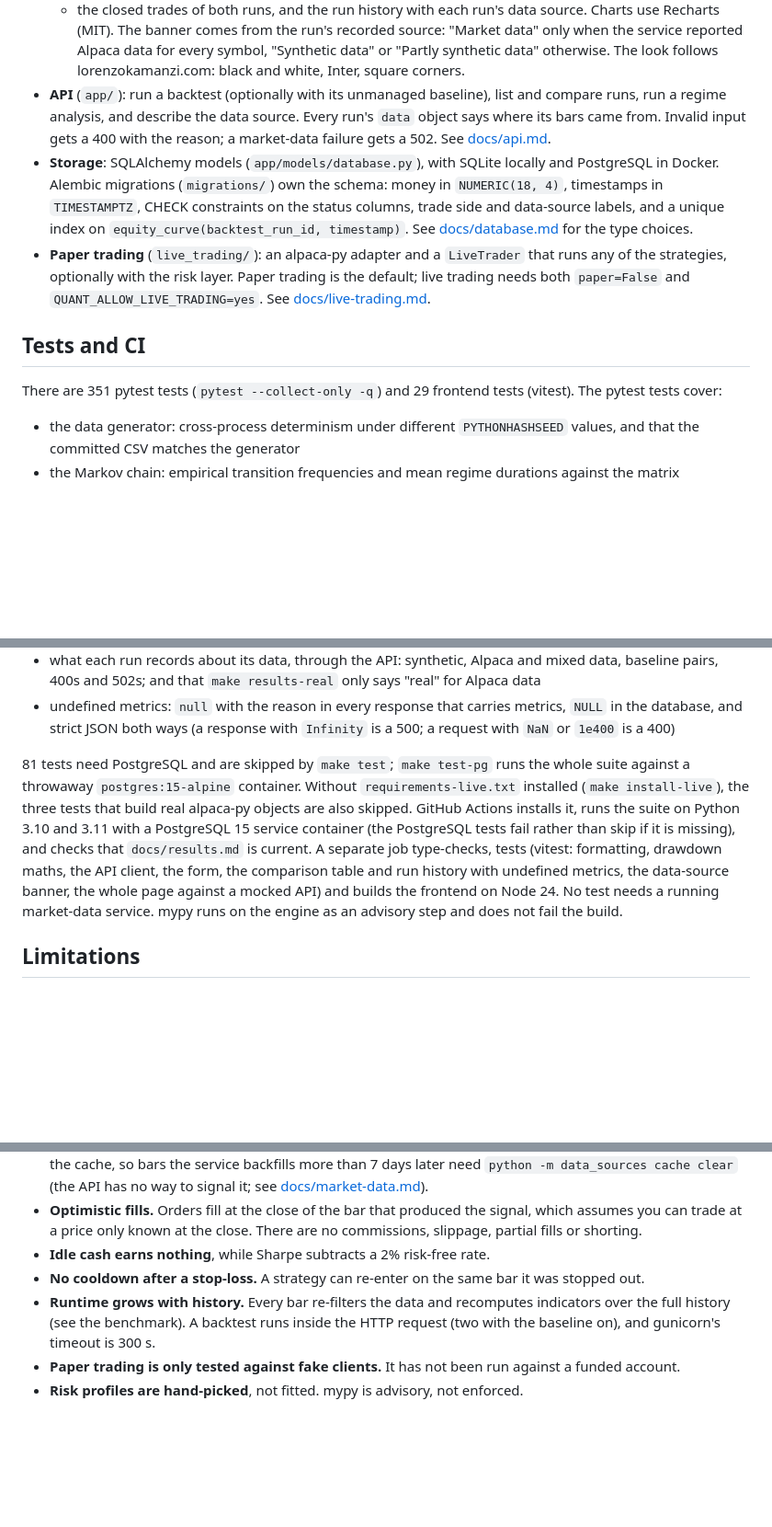
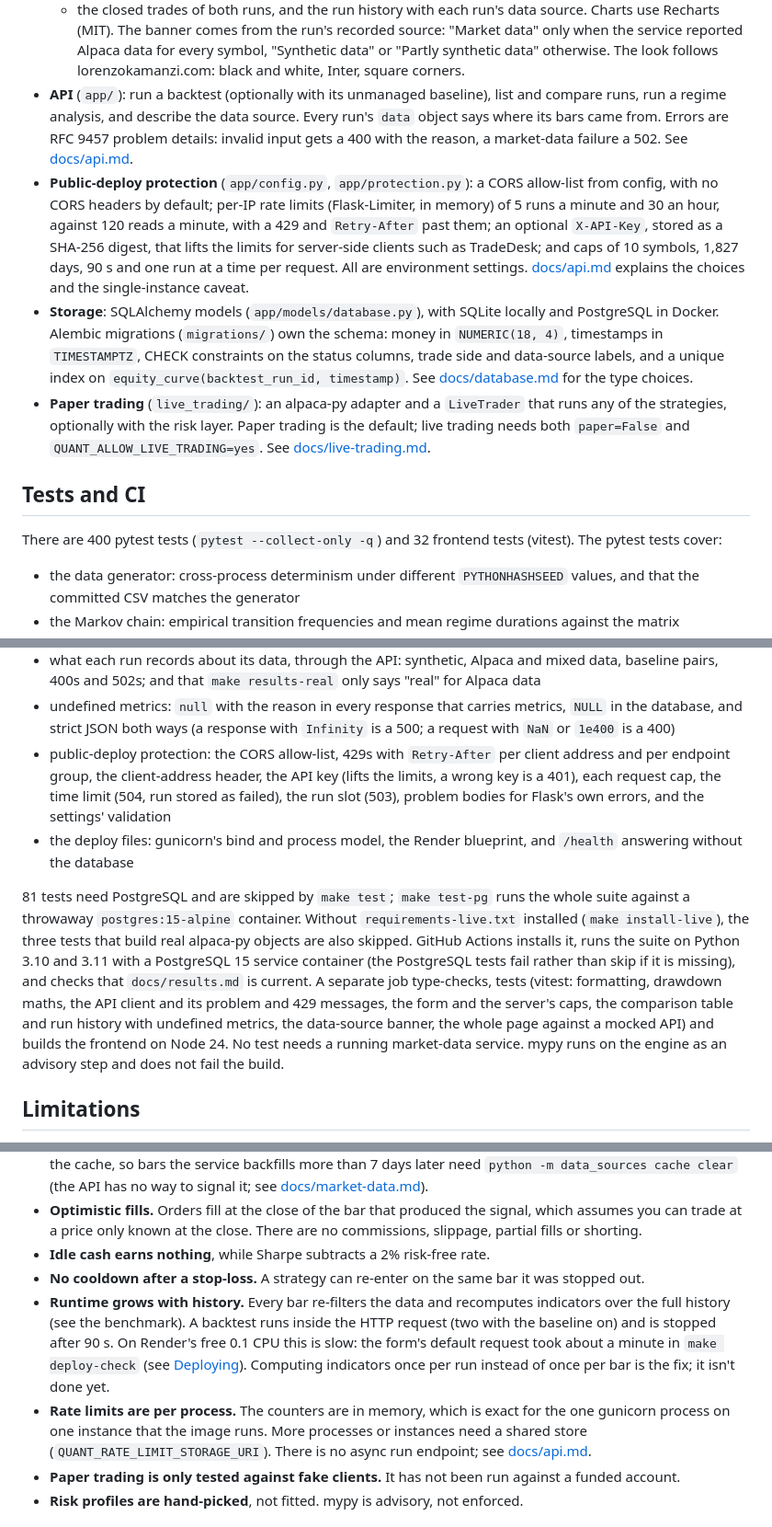
Before and after one commit to lokaz-c/quant, a Markdown page: README.md, 3 parts joined by grey strips. Shown at 92% size. Rendered like a GitHub page; blank space fills up the shorter version.

```diff
--- a/README.md
+++ b/README.md
@@ -136,13 +136,14 @@ The machine was busy with other work during this run; its load average is record
   - the chosen profile against the same run with the risk layer off: metrics side by side, and equity and drawdown curves on shared axes;
   - the closed trades of both runs, and the run history with each run's data source.
   Charts use Recharts (MIT). The banner comes from the run's recorded source: "Market data" only when the service reported Alpaca data for every symbol, "Synthetic data" or "Partly synthetic data" otherwise. The look follows lorenzokamanzi.com: black and white, Inter, square corners.
-- **API** (`app/`): run a backtest (optionally with its unmanaged baseline), list and compare runs, run a regime analysis, and describe the data source. Every run's `data` object says where its bars came from. Invalid input gets a 400 with the reason; a market-data failure gets a 502. See [docs/api.md](docs/api.md).
+- **API** (`app/`): run a backtest (optionally with its unmanaged baseline), list and compare runs, run a regime analysis, and describe the data source. Every run's `data` object says where its bars came from. Errors are RFC 9457 problem details: invalid input gets a 400 with the reason, a market-data failure a 502. See [docs/api.md](docs/api.md).
+- **Public-deploy protection** (`app/config.py`, `app/protection.py`): a CORS allow-list from config, with no CORS headers by default; per-IP rate limits (Flask-Limiter, in memory) of 5 runs a minute and 30 an hour, against 120 reads a minute, with a 429 and `Retry-After` past them; an optional `X-API-Key`, stored as a SHA-256 digest, that lifts the limits for server-side clients such as TradeDesk; and caps of 10 symbols, 1,827 days, 90 s and one run at a time per request. All are environment settings. [docs/api.md](docs/api.md#limits-rate-limits-and-api-keys) explains the choices and the single-instance caveat.
 - **Storage**: SQLAlchemy models (`app/models/database.py`), with SQLite locally and PostgreSQL in Docker. Alembic migrations (`migrations/`) own the schema: money in `NUMERIC(18, 4)`, timestamps in `TIMESTAMPTZ`, CHECK constraints on the status columns, trade side and data-source labels, and a unique index on `equity_curve(backtest_run_id, timestamp)`. See [docs/database.md](docs/database.md) for the type choices.
 - **Paper trading** (`live_trading/`): an alpaca-py adapter and a `LiveTrader` that runs any of the strategies, optionally with the risk layer. Paper trading is the default; live trading needs both `paper=False` and `QUANT_ALLOW_LIVE_TRADING=yes`. See [docs/live-trading.md](docs/live-trading.md).
 
 ## Tests and CI
 
-There are 351 pytest tests (`pytest --collect-only -q`) and 29 frontend tests (vitest). The pytest tests cover:
+There are 400 pytest tests (`pytest --collect-only -q`) and 32 frontend tests (vitest). The pytest tests cover:
 
 - the data generator: cross-process determinism under different `PYTHONHASHSEED` values, and that the committed CSV matches the generator
 - the Markov chain: empirical transition frequencies and mean regime durations against the matrix
@@ -156,8 +157,10 @@ There are 351 pytest tests (`pytest --collect-only -q`) and 29 frontend tests (v
 - the bar cache: hits, fetching only missing ranges, re-based series, the settle window, source changes
 - what each run records about its data, through the API: synthetic, Alpaca and mixed data, baseline pairs, 400s and 502s; and that `make results-real` only says "real" for Alpaca data
 - undefined metrics: `null` with the reason in every response that carries metrics, `NULL` in the database, and strict JSON both ways (a response with `Infinity` is a 500; a request with `NaN` or `1e400` is a 400)
+- public-deploy protection: the CORS allow-list, 429s with `Retry-After` per client address and per endpoint group, the client-address header, the API key (lifts the limits, a wrong key is a 401), each request cap, the time limit (504, run stored as failed), the run slot (503), problem bodies for Flask's own errors, and the settings' validation
+- the deploy files: gunicorn's bind and process model, the Render blueprint, and `/health` answering without the database
 
-81 tests need PostgreSQL and are skipped by `make test`; `make test-pg` runs the whole suite against a throwaway `postgres:15-alpine` container. Without `requirements-live.txt` installed (`make install-live`), the three tests that build real alpaca-py objects are also skipped. GitHub Actions installs it, runs the suite on Python 3.10 and 3.11 with a PostgreSQL 15 service container (the PostgreSQL tests fail rather than skip if it is missing), and checks that `docs/results.md` is current. A separate job type-checks, tests (vitest: formatting, drawdown maths, the API client, the form, the comparison table and run history with undefined metrics, the data-source banner, the whole page against a mocked API) and builds the frontend on Node 24. No test needs a running market-data service. mypy runs on the engine as an advisory step and does not fail the build.
+81 tests need PostgreSQL and are skipped by `make test`; `make test-pg` runs the whole suite against a throwaway `postgres:15-alpine` container. Without `requirements-live.txt` installed (`make install-live`), the three tests that build real alpaca-py objects are also skipped. GitHub Actions installs it, runs the suite on Python 3.10 and 3.11 with a PostgreSQL 15 service container (the PostgreSQL tests fail rather than skip if it is missing), and checks that `docs/results.md` is current. A separate job type-checks, tests (vitest: formatting, drawdown maths, the API client and its problem and 429 messages, the form and the server's caps, the comparison table and run history with undefined metrics, the data-source banner, the whole page against a mocked API) and builds the frontend on Node 24. No test needs a running market-data service. mypy runs on the engine as an advisory step and does not fail the build.
 
 ## Limitations
 
@@ -167,7 +170,8 @@ There are 351 pytest tests (`pytest --collect-only -q`) and 29 frontend tests (v
 - **Optimistic fills.** Orders fill at the close of the bar that produced the signal, which assumes you can trade at a price only known at the close. There are no commissions, slippage, partial fills or shorting.
 - **Idle cash earns nothing**, while Sharpe subtracts a 2% risk-free rate.
 - **No cooldown after a stop-loss.** A strategy can re-enter on the same bar it was stopped out.
-- **Runtime grows with history.** Every bar re-filters the data and recomputes indicators over the full history (see the benchmark). A backtest runs inside the HTTP request (two with the baseline on), and gunicorn's timeout is 300 s.
+- **Runtime grows with history.** Every bar re-filters the data and recomputes indicators over the full history (see the benchmark). A backtest runs inside the HTTP request (two with the baseline on) and is stopped after 90 s. On Render's free 0.1 CPU this is slow: the form's default request took about a minute in `make deploy-check` (see [Deploying](#deploying)). Computing indicators once per run instead of once per bar is the fix; it isn't done yet.
+- **Rate limits are per process.** The counters are in memory, which is exact for the one gunicorn process on one instance that the image runs. More processes or instances need a shared store (`QUANT_RATE_LIMIT_STORAGE_URI`). There is no async run endpoint; see [docs/api.md](docs/api.md#limits-rate-limits-and-api-keys).
 - **Paper trading is only tested against fake clients.** It has not been run against a funded account.
 - **Risk profiles are hand-picked**, not fitted. mypy is advisory, not enforced.
 
```
Also changed, not shown: other parts of README.md (+39 -3 lines).
